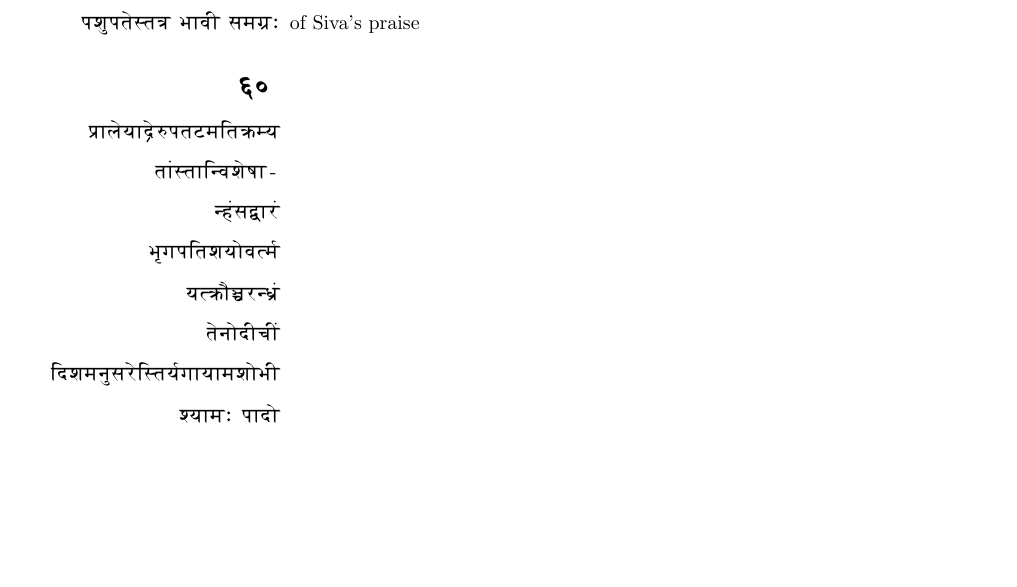
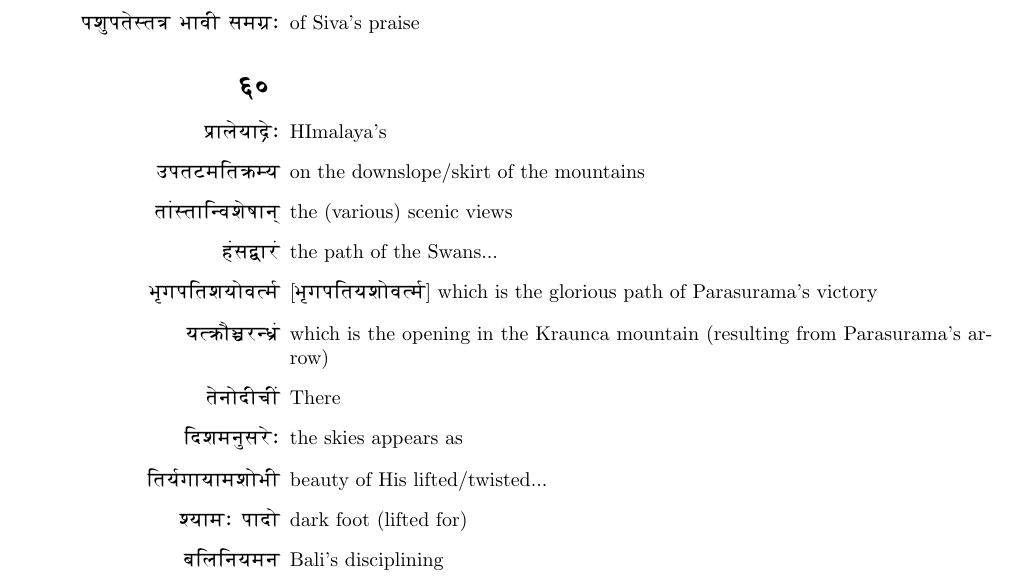
Before and after one commit to amoghpj/meghadootam, a LaTeX document (meghadootam.tex): part of page 20 of 20, cut so that both start at the same text, the shorter picture padded with empty space. Compiled offline with pdfLaTeX.

Commit message:
ADded 60

```diff
--- a/meghadootam.tex
+++ b/meghadootam.tex
@@ -953,15 +953,18 @@ He who is so distantly separated from-,\\
 % [[id:d79d88a0-cf73-48ec-8841-ad5a9d31b5fa][60:1]]
 \section*{{\dn \dnnum \rn{60}}}
 \begin{enumerate}
-\item[{\dn \3FEwAl\?yA\qb{d}\?zptVmEt\387wMy}]
-\item[{\dn tA\2-tAE\306wvf\?qA{\rs -\re}}]
-\item[{\dn \306wh\2s\392wAr\2}]
-\item[{\dn \9{B}gpEtfyov(m\0}]
-\item[{\dn y(\387wO\3D1wr\306wD\5\2}]
-\item[{\dn t\?nodFcF{\qva}}]
-\item[{\dn Edfm\7{n}sr\?E-ty\0gAyAmfoBF}]
-\item[{\dn \35BwyAm, pAdo}]
-\item[{\dn bElEnymnA<\7{y}\38Dwn-y\?v Ev\309wZo,}]
+\item[{\dn \3FEwAl\?yA\qb{d}\?,}] HImalaya's
+\item[{\dn uptVmEt\387wMy}] on the downslope/skirt of the mountains
+\item[{\dn tA\2-tAE\306wvf\?qA\qq{n}}] the (various) scenic views
+\item[{\dn h\2s\392wAr\2}] the path of the Swans...
+\item[{\dn \9{B}gpEtfyov(m\0}] [{\dn \9{B}gpEtyfov(m\0}] which is the glorious path of Parasurama's victory
+\item[{\dn y(\387wO\3D1wr\306wD\5\2}] which is the opening in the Kraunca mountain (resulting from Parasurama's arrow)
+\item[{\dn t\?nodFcF{\qva}}] There
+\item[{\dn Edfm\7{n}sr\?,}] the skies appears as
+\item[{\dn Ety\0gAyAmfoBF}] beauty of His lifted/twisted...
+\item[{\dn \35BwyAm, pAdo}] dark foot (lifted for)
+\item[{\dn bElEnymn}] Bali's disciplining
+\item[{\dn a<\7{y}\38Dwt-y\?v Ev\309wZo,}] the strength of Vishnu (?)
 \end{enumerate}
 % 60:1 ends here
 
```
Also changed, not shown: meghadootam.pdf, 2 other files.
